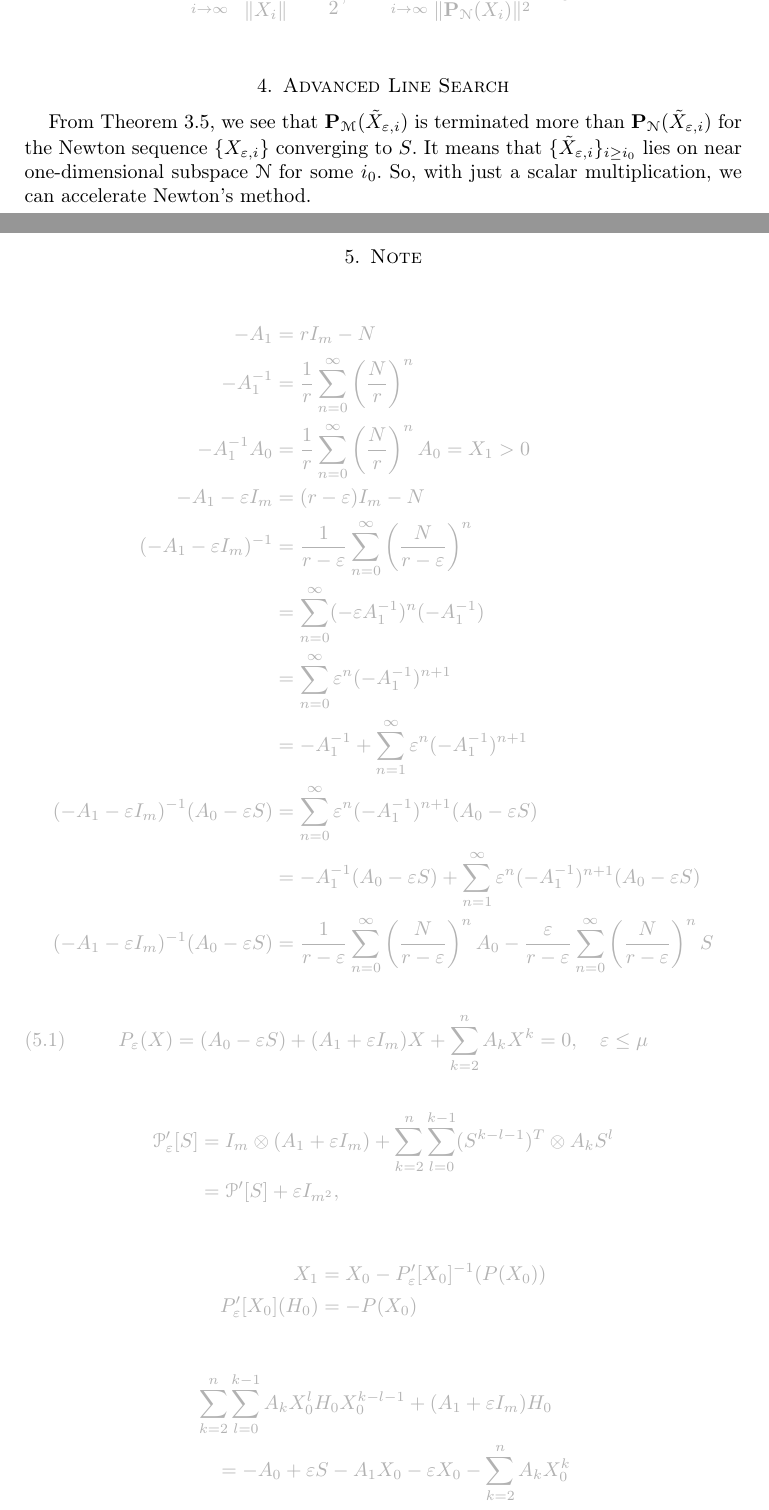
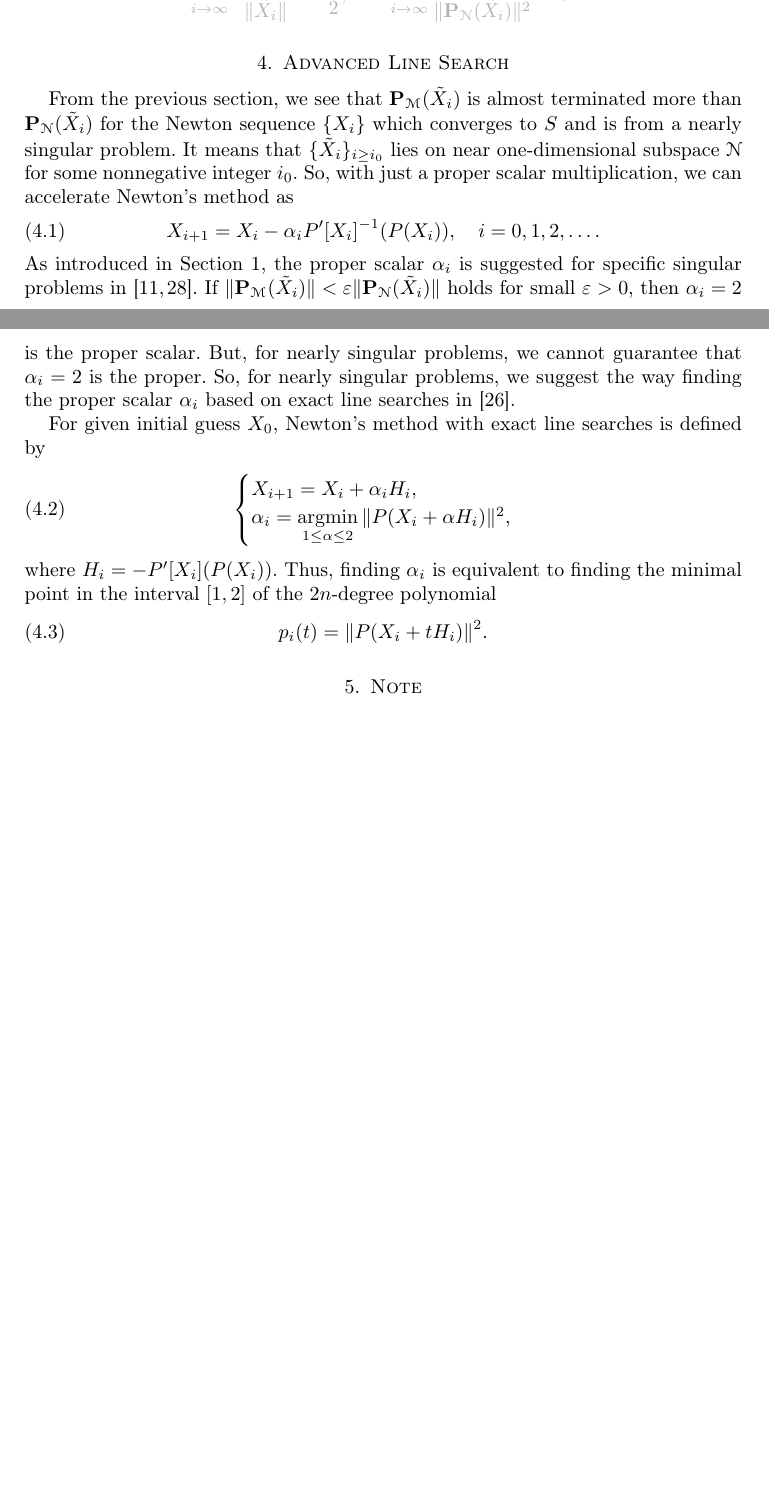
Before and after one commit to saibie/013_AdvancedMPE, a LaTeX paper (AdvMPE.tex): two parts of pages 6 and 7 of 9 before the commit and two parts of pages 6 and 7 of 8 after it, joined at a grey line, cut so that both start at the same text, the shorter picture padded with empty space. Compiled offline with pdfLaTeX.

Commit message:
from BCMM

```diff
--- a/AdvMPE.tex
+++ b/AdvMPE.tex
@@ -533,42 +534,32 @@ we have the following main theorem.
 
 \section{Advanced Line Search}
 
-From Theorem \ref{thm:NealySingularConvergence}, we see that $\pjm(\tilde{X}_{\e,i})$ is terminated more than $\pjn(\tilde{X}_{\e,i})$ for the Newton sequence $\{X_{\e,i}\}$ converging to $S$.
-It means that $\{\tilde{X}_{\e,i}\}_{i \geq i_{0}}$ lies on near one-dimensional subspace $\N$ for some $i_{0}$.
-So, with just a scalar multiplication, we can accelerate Newton's method.
+From the previous section, we see that $\pjm(\tilde{X}_{i})$ is almost terminated more than $\pjn(\tilde{X}_{i})$ for the Newton sequence $\{X_{i}\}$
+which converges to $S$ and is from a nearly singular problem.
+It means that $\{\tilde{X}_{i}\}_{i \geq i_{0}}$ lies on near one-dimensional subspace $\N$ for some nonnegative integer $i_{0}$.
+So, with just a proper scalar multiplication, we can accelerate Newton's method as
+\begin{equation}\label{eq:accelNewton}
+	X_{i+1} = X_{i} - \a_{i} P'[X_{i}]^{-1}(P(X_{i})), \quad i = 0, 1, 2, \ldots.
+\end{equation}
+As introduced in Section \ref{sec:intro}, the proper scalar $\a_{i}$ is suggested for specific singular problems in \cite{Guo1998M, SeoSeoKim2018}.
+If $\|\pjm(\tilde{X}_{i})\| < \e \|\pjn(\tilde{X}_{i})\|$ holds for small $\e > 0$, then $\a_{i} = 2$ is the proper scalar.
+But, for nearly singular problems, we cannot guarantee that $\a_{i} = 2$ is the proper.
+So, for nearly singular problems, we suggest the way finding the proper scalar $\a_{i}$ based on exact line searches in \cite{Seo2008}.
+
+For given initial guess $X_{0}$, Newton's method with exact line searches is defined by
+\begin{equation}
+	\begin{cases}
+		X_{i+1} = X_{i} + \a_{i} H_{i},\\
+		\a_{i} = \underset{1 \leq \a \leq 2}{\rm argmin}\,\|P(X_{i} + \a H_{i})\|^{2},
+	\end{cases}
+\end{equation}
+where $H_{i} = -P'[X_{i}](P(X_{i}))$.
+Thus, finding $\a_{i}$ is equivalent to finding the minimal point in the interval $[1, 2]$ of the $2n$-degree polynomial
+\begin{equation}
+	p_{i}(t) = \|P(X_{i} + t H_{i})\|^{2}.
+\end{equation}
+
+
 
 
 \section{Note}
-
-{\color{gray}\begin{align*}
-	-A_{1} &= rI_{m} - N \\
-	-A_{1}^{-1} &= \frac{1}{r}\sum_{n=0}^{\infty} \left( \frac{N}{r} \right)^{n} \\
-	-A_{1}^{-1}A_{0} &= \frac1r \sum_{n=0}^{\infty}\left( \frac{N}{r} \right)^{n}A_{0} = X_{1} > 0 \\
-	-A_{1}-\e I_{m} &= (r - \e)I_{m} - N \\
-	(-A_{1} - \e I_{m})^{-1} &= \frac{1}{r - \e} \sum_{n=0}^{\infty} \left( \frac{N}{r - \e} \right)^{n} \\
-	&= \sum_{n=0}^{\infty} (-\e A_{1}^{-1})^{n}(-A_{1}^{-1}) \\
-	&= \sum_{n=0}^{\infty} \e^{n} (-A_{1}^{-1})^{n+1} \\
-	&= -A_{1}^{-1} + \sum_{n=1}^{\infty} \e^{n} (-A_{1}^{-1})^{n+1} \\
-	(-A_{1} - \e I_{m})^{-1}(A_{0} - \e S) &= \sum_{n=0}^{\infty} \e^{n} (-A_{1}^{-1})^{n+1} (A_{0} - \e S) \\
-	&= -A_{1}^{-1} (A_{0} - \e S) + \sum_{n=1}^{\infty} \e^{n} (-A_{1}^{-1})^{n+1} (A_{0} - \e S) \\
-	(-A_{1} - \e I_{m})^{-1}(A_{0} - \e S) &= \frac{1}{r - \e}\sum_{n=0}^{\infty}\left(\frac{N}{r - \e}\right)^{n}A_{0} - \frac{\e}{r - \e}\sum_{n=0}^{\infty}\left(\frac{N}{r - \e}\right)^{n}S
-\end{align*}
-
-\begin{equation}
-P_{\e}(X) = (A_{0} - \e S) + (A_{1} + \e I_{m})X + \sum_{k=2}^{n}A_{k}X^{k} = 0,\quad\e \leq \mu
-\end{equation}
-
-\begin{align*}
-\P'_{\e}[S] &= I_{m} \otimes (A_{1} + \e I_{m}) + \sum_{k=2}^{n}\sum_{l=0}^{k-1}(S^{k-l-1})^{T} \otimes A_{k}S^{l}\\
-&= \P'[S] + \e I_{m^2},
-\end{align*}
-
-\begin{align*}
-	X_{1} &= X_{0} - P'_{\e}[X_{0}]^{-1}(P(X_{0}))\\
-	P'_{\e}[X_{0}](H_{0}) &= -P(X_{0})
-\end{align*}
-
-\begin{align*}
-	& \sum_{k=2}^{n}\sum_{l=0}^{k-1}A_{k}X_{0}^{l}H_{0}X_{0}^{k-l-1} + (A_{1}+\e I_{m})H_{0} \\
-	&\quad= -A_{0} + \e S - A_{1}X_{0} - \e X_{0} - \sum_{k=2}^{n}A_{k}X_{0}^{k}
-\end{align*}
```
Also changed, not shown: AdvMPE.bbl, AdvMPE.pdf, AdvMPE.tex (71 more changed lines), 4 other files.
